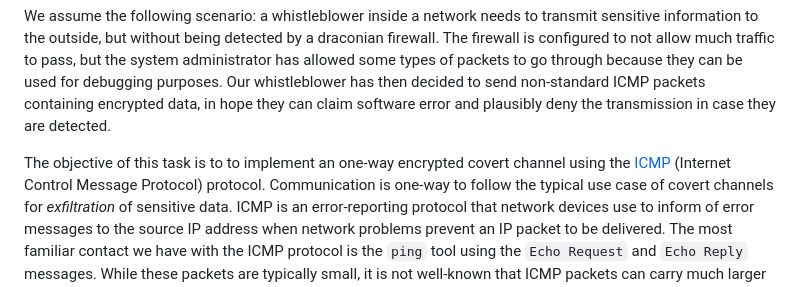
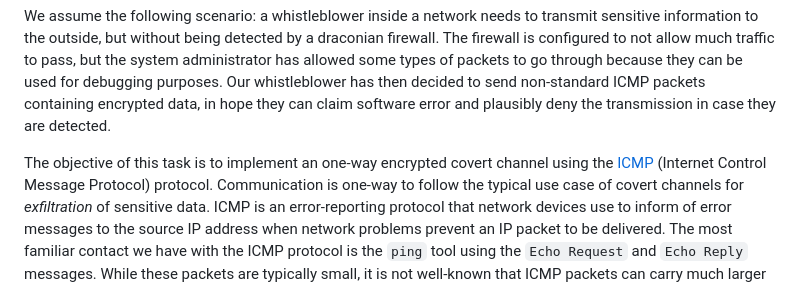
Before and after one commit to xiangsuqi/au-syssec-f25-assignments, a Markdown page: network/readme.md, the part around the change. Rendered like a GitHub page.

```diff
--- a/network/readme.md
+++ b/network/readme.md
@@ -10,7 +10,7 @@ For this part, you will need to have some familiarity with the IP protocol to wr
 
 We assume the following scenario: a whistleblower inside a network needs to transmit sensitive information to the outside, but without being detected by a draconian firewall. The firewall is configured to not allow much traffic to pass, but the system administrator has allowed some types of packets to go through because they can be used for debugging purposes. Our whistleblower has then decided to send non-standard ICMP packets containing encrypted data, in hope they can claim software error and plausibly deny the transmission in case they are detected.
 
-The objective of this task is to to implement an one-way encrypted covert channel using the [ICMP](https://en.wikipedia.org/wiki/Internet_Control_Message_Protocol) (Internet Control Message Protocol) protocol.
+The objective of this task is to implement an one-way encrypted covert channel using the [ICMP](https://en.wikipedia.org/wiki/Internet_Control_Message_Protocol) (Internet Control Message Protocol) protocol.
 Communication is one-way to follow the typical use case of covert channels for _exfiltration_ of sensitive data.
 ICMP is an error-reporting protocol that network devices use to inform of error messages to the source IP address when network problems prevent an IP packet to be delivered.
 The most familiar contact we have with the ICMP protocol is the `ping` tool using the `Echo Request` and `Echo Reply` messages. While these packets are typically small, it is not well-known that ICMP packets can carry much larger pieces of data.
```
